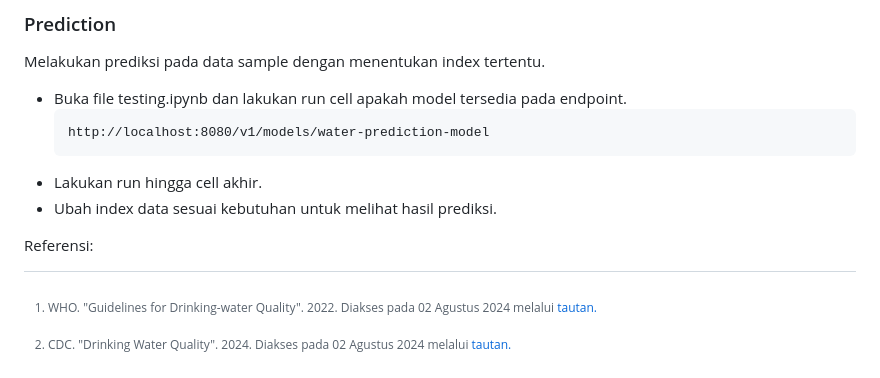
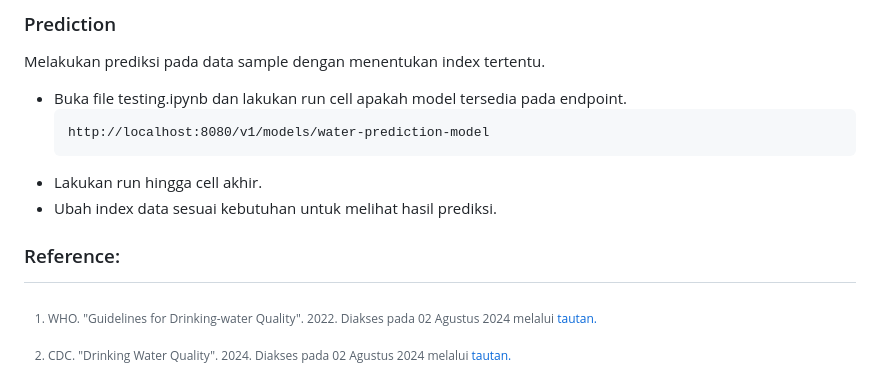
Before and after one commit to mlkav/mlops-water-pipeline, a Markdown page: README.md, the part around the change. Drawn GitHub-style.

```diff
--- a/README.md
+++ b/README.md
@@ -74,7 +74,7 @@ Melakukan prediksi pada data sample dengan menentukan index tertentu.
 
 
 
-Referensi:
+### Reference:
 
 [^1]: WHO. "Guidelines for Drinking-water Quality". 2022. Diakses pada 02 Agustus 2024 melalui [tautan.](https://www.who.int/publications/i/item/9789240045064)
 
```
